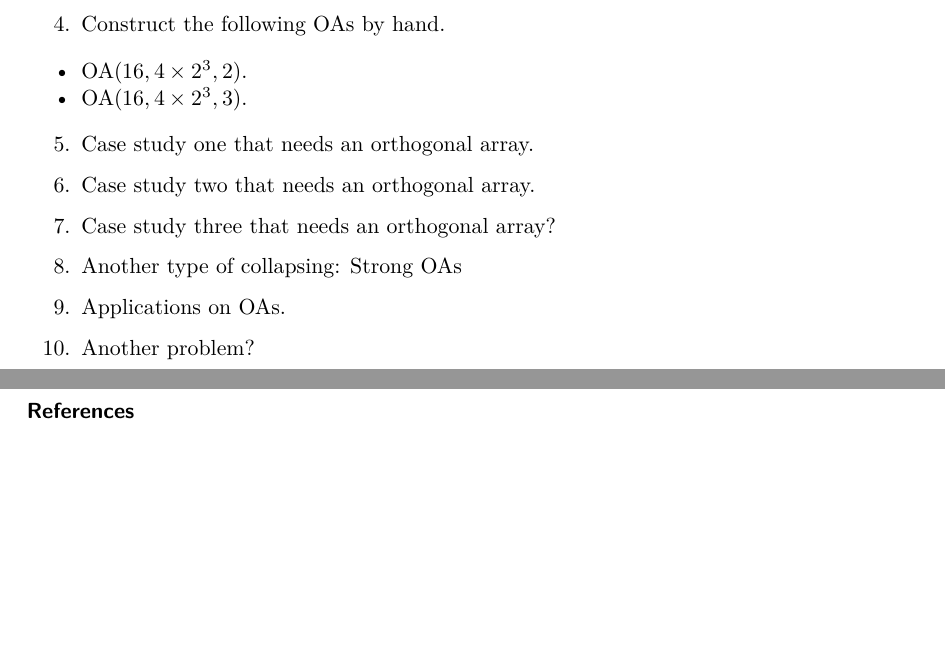
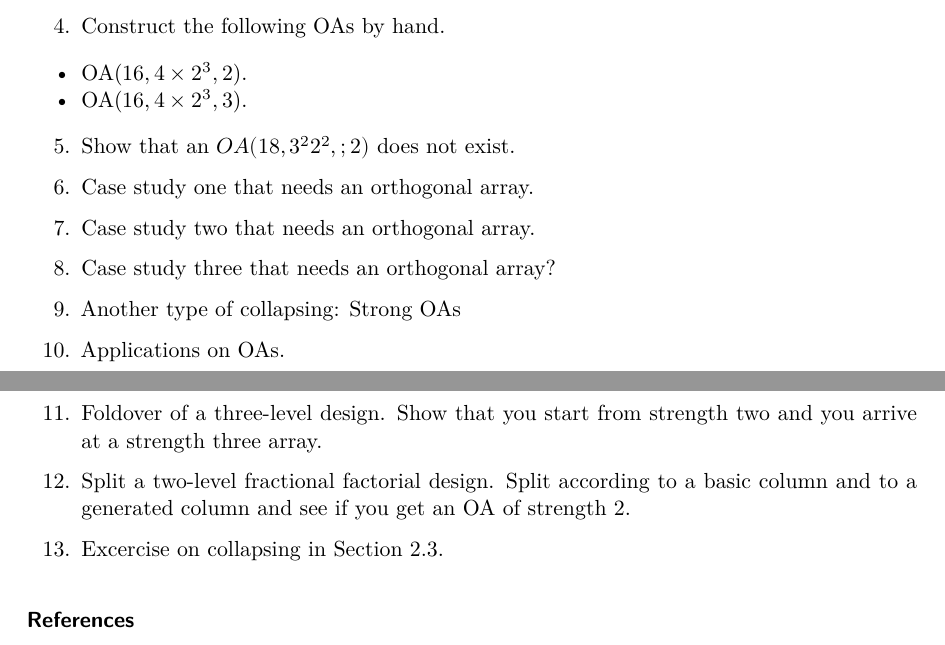
Before and after one commit to alanrvazquez/OABook, a Quarto document (Chapter2.qmd): two parts of pages 2 and 3 of 3, joined at a grey line, cut so that both start at the same text, the shorter picture padded with empty space. The pictures show the output file Chapter2.pdf that the author committed with the source.

Commit message:
Update Chapter 2

```diff
--- a/Chapter2.qmd
+++ b/Chapter2.qmd
@@ -65,26 +65,32 @@ The command returns a tuple called `N12n6` with two so-called `array_link` objec
 
 and determine the strength using the function of the previous exercise.
 
-3. Consider pure-level arrays with level numbers $s=2,3,4$.
+3.  Consider pure-level arrays with level numbers $s=2,3,4$.
 
 -   Make a table with the smallest possible run sizes for arrays with strength $2 \le t \le 4$.
 -   What is the smallest possible run size for an OA($N, 4\times 3 \times 2^4, 3$)?
 
-4. Construct the following OAs by hand.
+4.  Construct the following OAs by hand.
 
 -   OA($16, 4 \times 2^3, 2$).
 -   OA($16, 4 \times 2^3, 3$).
 
-5. Case study one that needs an orthogonal array.
+5. Show that an $OA(18, 3^2 2^2,; 2)$ does not exist.
 
-6. Case study two that needs an orthogonal array.
+6.  Case study one that needs an orthogonal array.
 
-7. Case study three that needs an orthogonal array?
+7.  Case study two that needs an orthogonal array.
 
-8. Another type of collapsing: Strong OAs
+8.  Case study three that needs an orthogonal array?
 
-9. Applications on OAs.
+9.  Another type of collapsing: Strong OAs
 
-10. Another problem?
+10.  Applications on OAs.
+
+12. Foldover of a three-level design. Show that you start from strength two and you arrive at a strength three array.
+
+13. Split a two-level fractional factorial design. Split according to a basic column and to a generated column and see if you get an OA of strength 2.
+
+14. Excercise on collapsing in Section 2.3.
 
 ### References
```
Also changed, not shown: Chapter2.pdf, Chapter2.qmd (4 more changed lines), 1 other file.
